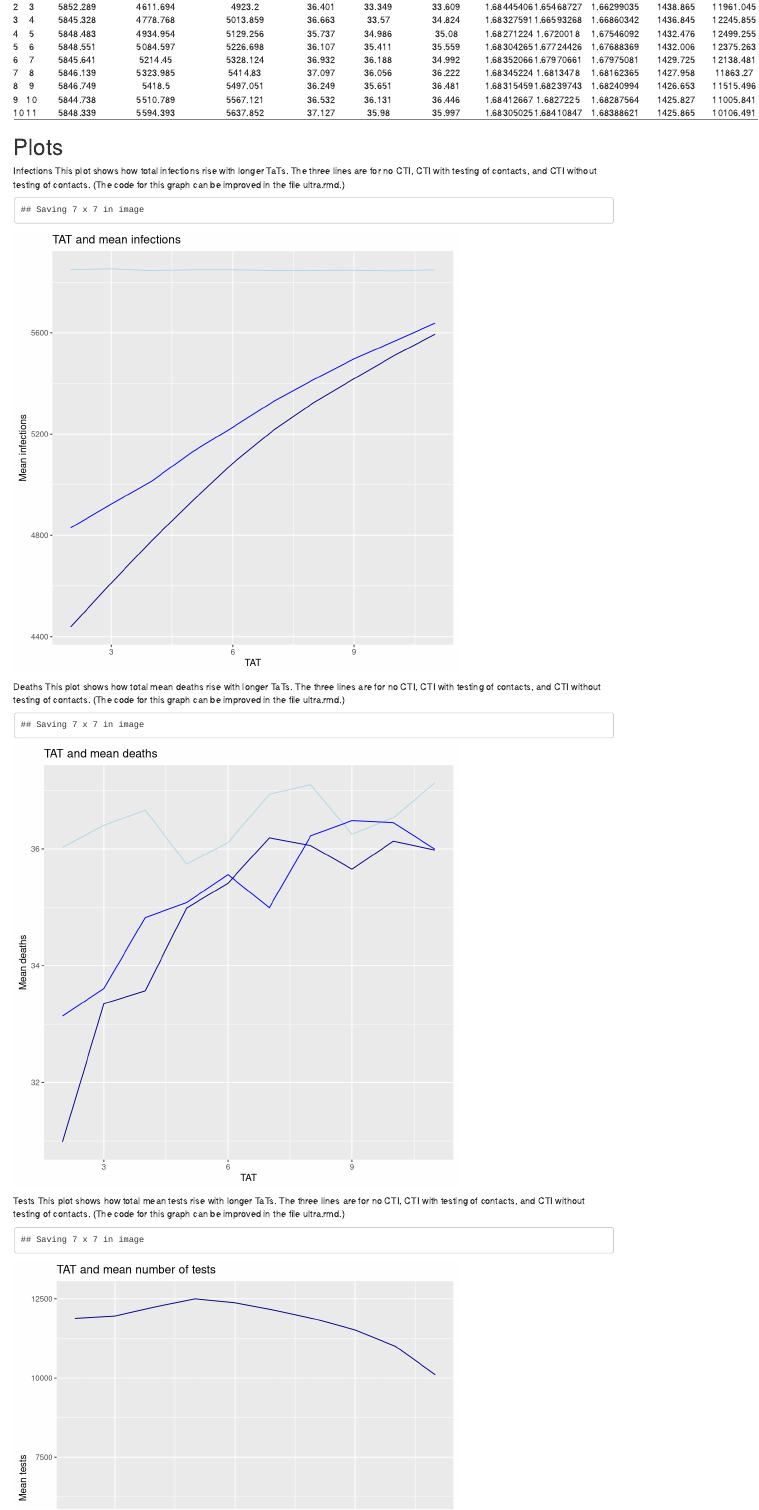
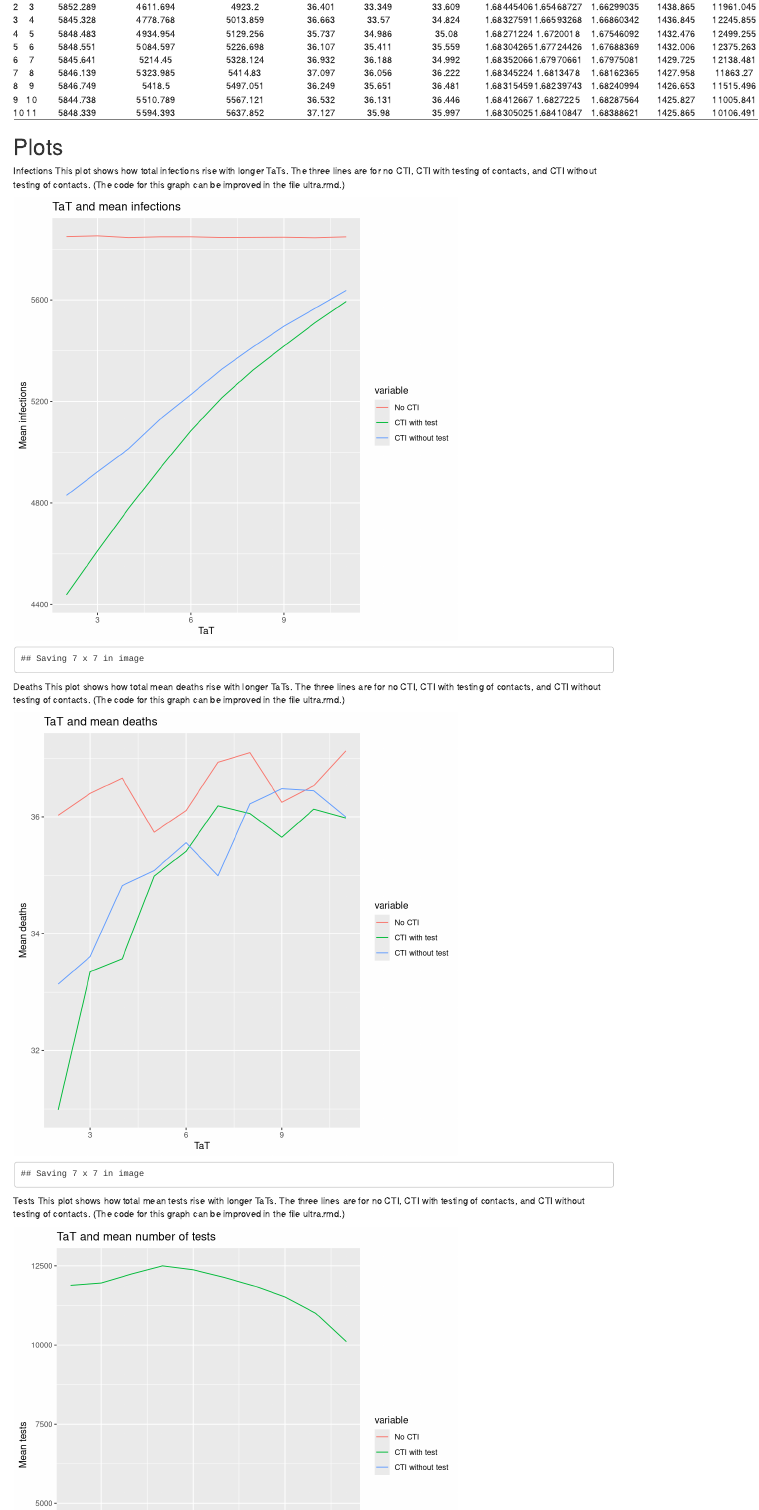
Before and after one commit to marcuslowx/ABM-Spaces, an R Markdown document (ABM-Spaces-COVID/ultra.rmd): the page in a window 1100 px wide, from 220 px down. Rendered offline with R 4.5, knitr and Pandoc, with nearby package versions.

Commit message:
Fixed graphs

````diff
--- a/ABM-Spaces-COVID/ultra.rmd
+++ b/ABM-Spaces-COVID/ultra.rmd
@@ -83,30 +83,29 @@ Infections
 This plot shows how total infections rise with longer TaTs. The three lines are for no CTI, CTI with testing of contacts, and CTI without testing of contacts. (The code for this graph can be improved in the file ultra.rmd.)
 
 ```{R TaT_infections, echo = FALSE}
-p <- ggplot(data = k, aes(x = TaT)) +
-geom_line(aes(y = Infections_no_cti), color="lightblue") +
-geom_line(aes(y = Infections_cti_test), color="darkblue") +
-geom_line(aes(y = Infections_cti_no_test), color="blue") +
- labs(x = "TAT", y = "Mean infections", title ="TAT and mean infections") +
-  scale_fill_discrete(labels=c("No CTI", "CTI with testing", "CTI without testing")) +
+library(reshape2)
+a_graph <- select(k, TaT, Infections_no_cti, Infections_cti_test, Infections_cti_no_test)
+colnames(a_graph) <- c("TaT", "No CTI", "CTI with test", "CTI without test")
+a_graph <- reshape2::melt(a_graph, id.vars = "TaT")
+ggplot(data = a_graph, aes(x = TaT, y = value, colour = variable)) +
+geom_line() +
+ labs(x = "TaT", y = "Mean infections", title ="TaT and mean infections") +
   theme_gray()
 ggsave("fig10.png")
-show(p)
 ```
 
 Deaths
 This plot shows how total mean deaths rise with longer TaTs. The three lines are for no CTI, CTI with testing of contacts, and CTI without testing of contacts. (The code for this graph can be improved in the file ultra.rmd.)
 
 ```{R TaT_dead, echo = FALSE}
-p <- ggplot(data = k, aes(x = TaT)) +
-geom_line(aes(y = Dead_no_cti), color="lightblue") +
-geom_line(aes(y = Dead_cti_test), color="darkblue") +
-geom_line(aes(y = Dead_cti_no_test), color="blue") +
- labs(x = "TAT", y = "Mean deaths", title ="TAT and mean deaths") +
-  scale_fill_discrete(labels=c("No CTI", "CTI with testing", "CTI without testing")) +
+a_graph <- select(k, TaT, Dead_no_cti, Dead_cti_test, Dead_cti_no_test)
+colnames(a_graph) <- c("TaT", "No CTI", "CTI with test", "CTI without test")
+a_graph <- reshape2::melt(a_graph, id.vars = "TaT")
+ggplot(data = a_graph, aes(x = TaT, y = value, colour = variable)) +
+geom_line() +
+ labs(x = "TaT", y = "Mean deaths", title ="TaT and mean deaths") +
   theme_gray()
 ggsave("fig11.png")
-show(p)
 ```
 
 Tests
````
Also changed, not shown: ABM-Spaces-COVID/ultra.rmd (13 more changed lines).
